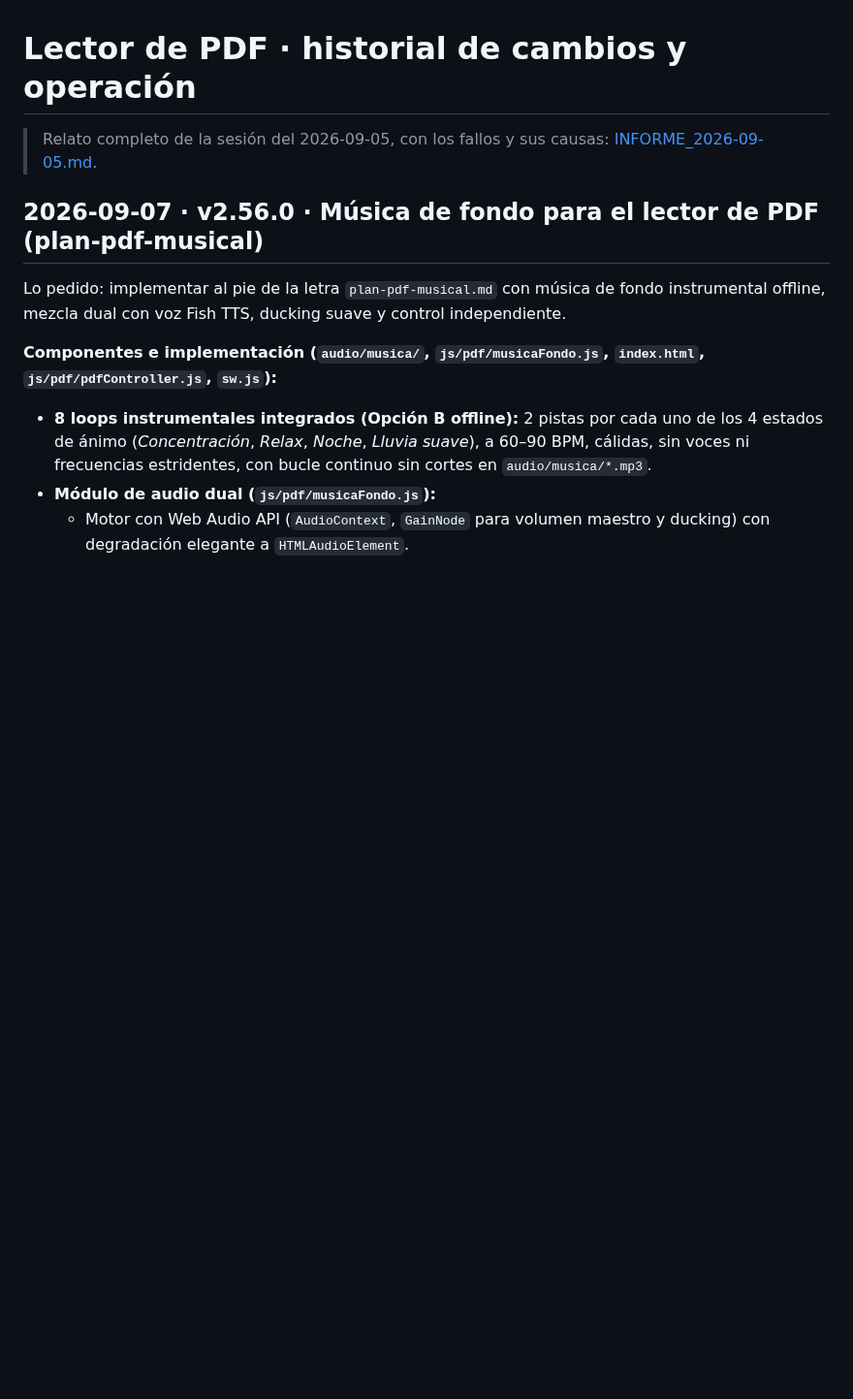
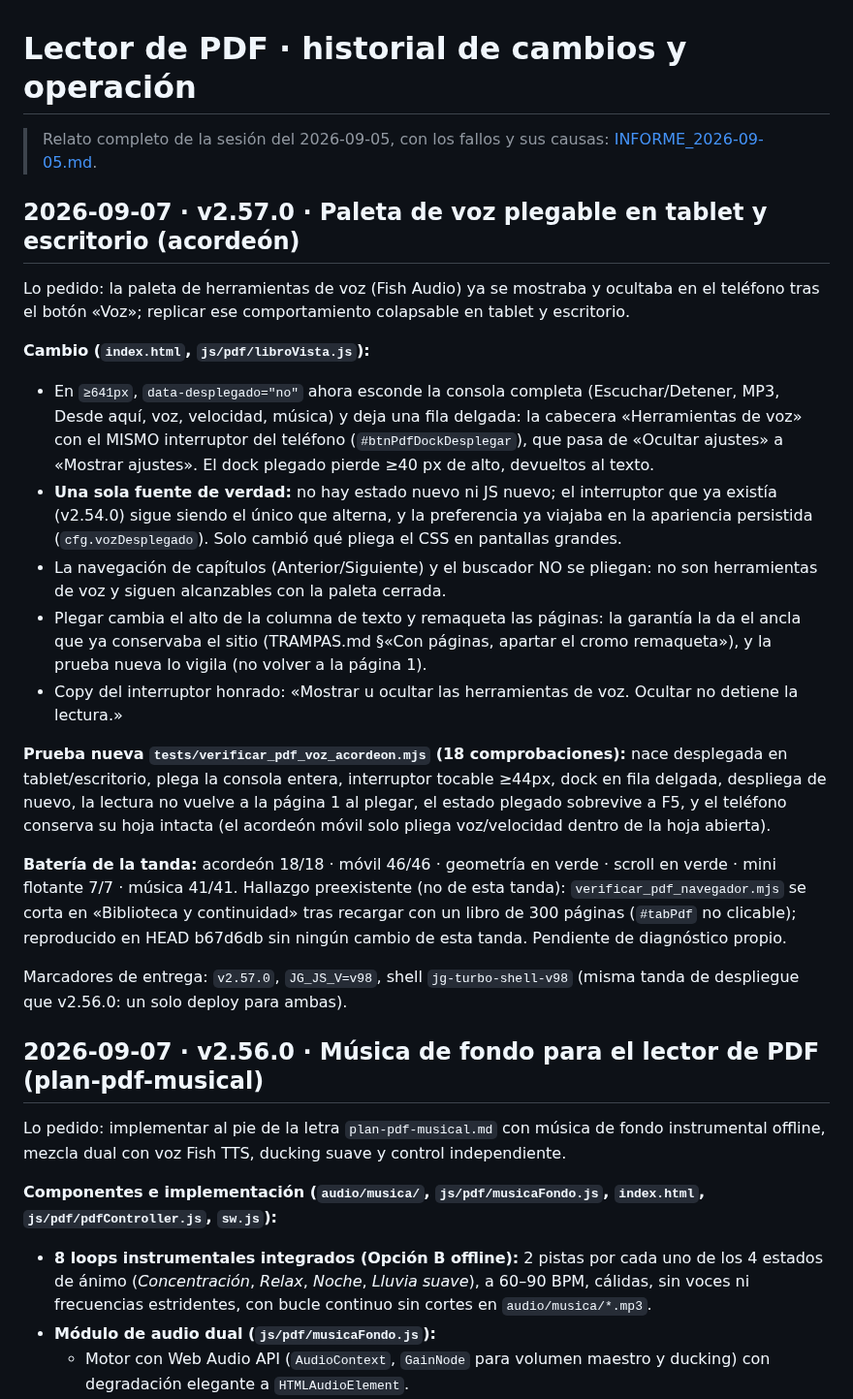
Before and after one commit to JHONCOD24/jg-turbo, a Markdown page: CAMBIOS_PDF.md, the part around the change. Shown at 97% size. Rendered like a GitHub page; blank space fills up the shorter version.

Commit message:
docs(pdf): paleta de voz plegable en tablet y escritorio v2.57.0

```diff
--- a/CAMBIOS_PDF.md
+++ b/CAMBIOS_PDF.md
@@ -2,6 +2,49 @@
 
 > Relato completo de la sesión del 2026-09-05, con los fallos y sus causas:
 > [INFORME_2026-09-05.md](INFORME_2026-09-05.md).
+
+## 2026-09-07 · v2.57.0 · Paleta de voz plegable en tablet y escritorio (acordeón)
+
+Lo pedido: la paleta de herramientas de voz (Fish Audio) ya se mostraba y
+ocultaba en el teléfono tras el botón «Voz»; replicar ese comportamiento
+colapsable en tablet y escritorio.
+
+**Cambio (`index.html`, `js/pdf/libroVista.js`):**
+- En `≥641px`, `data-desplegado="no"` ahora esconde la consola completa
+  (Escuchar/Detener, MP3, Desde aquí, voz, velocidad, música) y deja una
+  fila delgada: la cabecera «Herramientas de voz» con el MISMO interruptor
+  del teléfono (`#btnPdfDockDesplegar`), que pasa de «Ocultar ajustes» a
+  «Mostrar ajustes». El dock plegado pierde ≥40 px de alto, devueltos al
+  texto.
+- **Una sola fuente de verdad:** no hay estado nuevo ni JS nuevo; el
+  interruptor que ya existía (v2.54.0) sigue siendo el único que alterna,
+  y la preferencia ya viajaba en la apariencia persistida
+  (`cfg.vozDesplegado`). Solo cambió qué pliega el CSS en pantallas grandes.
+- La navegación de capítulos (Anterior/Siguiente) y el buscador NO se pliegan:
+  no son herramientas de voz y siguen alcanzables con la paleta cerrada.
+- Plegar cambia el alto de la columna de texto y remaqueta las páginas: la
+  garantía la da el ancla que ya conservaba el sitio (TRAMPAS.md
+  §«Con páginas, apartar el cromo remaqueta»), y la prueba nueva lo vigila
+  (no volver a la página 1).
+- Copy del interruptor honrado: «Mostrar u ocultar las herramientas de voz.
+  Ocultar no detiene la lectura.»
+
+**Prueba nueva `tests/verificar_pdf_voz_acordeon.mjs` (18 comprobaciones):**
+nace desplegada en tablet/escritorio, plega la consola entera, interruptor
+tocable ≥44px, dock en fila delgada, despliega de nuevo, la lectura no vuelve
+a la página 1 al plegar, el estado plegado sobrevive a F5, y el teléfono
+conserva su hoja intacta (el acordeón móvil solo pliega voz/velocidad dentro
+de la hoja abierta).
+
+**Batería de la tanda:** acordeón 18/18 · móvil 46/46 · geometría en verde ·
+scroll en verde · mini flotante 7/7 · música 41/41. Hallazgo preexistente (no
+de esta tanda): `verificar_pdf_navegador.mjs` se corta en «Biblioteca y
+continuidad» tras recargar con un libro de 300 páginas (`#tabPdf` no clicable);
+reproducido en HEAD b67d6db sin ningún cambio de esta tanda. Pendiente de
+diagnóstico propio.
+
+Marcadores de entrega: `v2.57.0`, `JG_JS_V=v98`, shell `jg-turbo-shell-v98`
+(misma tanda de despliegue que v2.56.0: un solo deploy para ambas).
 
 ## 2026-09-07 · v2.56.0 · Música de fondo para el lector de PDF (plan-pdf-musical)
 
```
